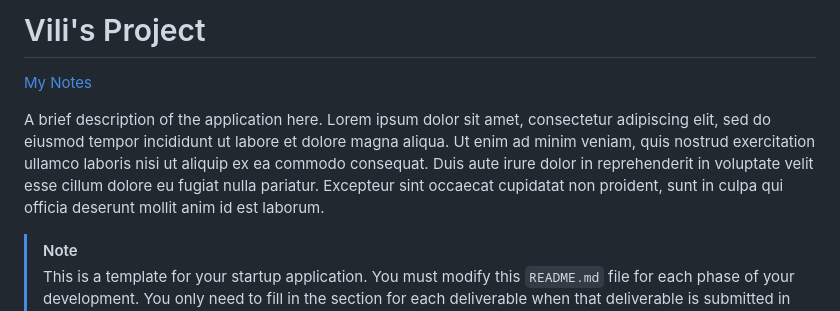
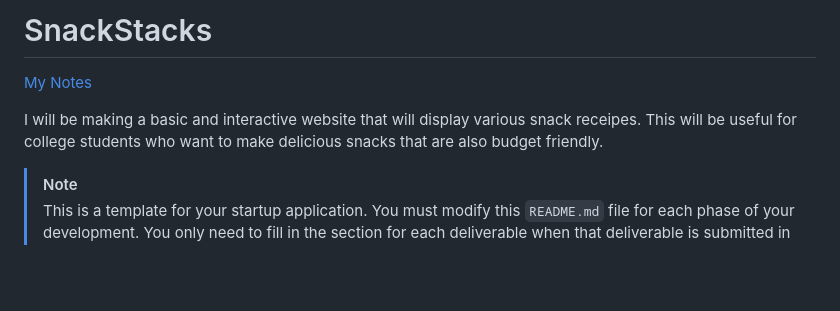
Before and after one commit to vilimounga/startup260, a Markdown page: README.md, the part around the change. Rendered like a GitHub page; blank space fills up the shorter version.

Commit message:
created introduction

```diff
--- a/README.md
+++ b/README.md
@@ -1,8 +1,8 @@
-# Vili's Project
+# SnackStacks
 
 [My Notes](notes.md)
 
-A brief description of the application here. Lorem ipsum dolor sit amet, consectetur adipiscing elit, sed do eiusmod tempor incididunt ut labore et dolore magna aliqua. Ut enim ad minim veniam, quis nostrud exercitation ullamco laboris nisi ut aliquip ex ea commodo consequat. Duis aute irure dolor in reprehenderit in voluptate velit esse cillum dolore eu fugiat nulla pariatur. Excepteur sint occaecat cupidatat non proident, sunt in culpa qui officia deserunt mollit anim id est laborum.
+I will be making a basic and interactive website that will display various snack receipes. This will be useful for college students who want to make delicious snacks that are also budget friendly.
 
 
 > [!NOTE]
```
